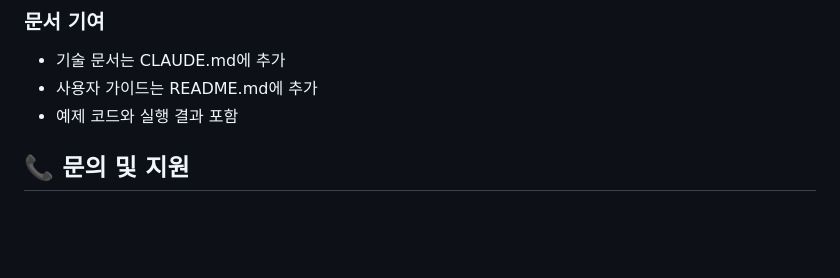
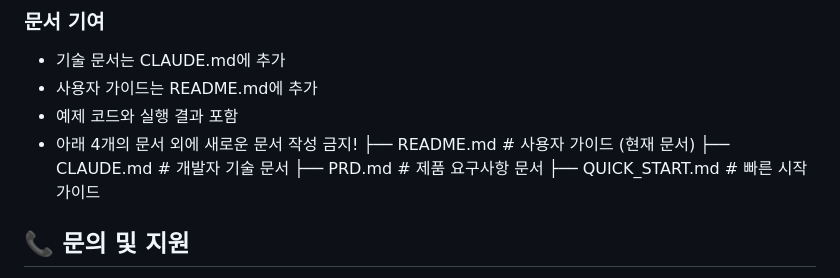
Before and after one commit to JamesjinKim/livecam, a Markdown page: CLAUDE.md, the part around the change. Drawn GitHub-style; blank space fills up the shorter version.

Commit message:
touching up the CLAUDE.md file with latest updates.

```diff
--- a/CLAUDE.md
+++ b/CLAUDE.md
@@ -231,6 +231,11 @@ WantedBy=multi-user.target
 - 기술 문서는 CLAUDE.md에 추가
 - 사용자 가이드는 README.md에 추가
 - 예제 코드와 실행 결과 포함
+- 아래 4개의 문서 외에 새로운 문서 작성 금지!
+├── README.md             # 사용자 가이드 (현재 문서)
+├── CLAUDE.md             # 개발자 기술 문서
+├── PRD.md                # 제품 요구사항 문서
+├── QUICK_START.md        # 빠른 시작 가이드
 
 ## 📞 문의 및 지원
 
```
